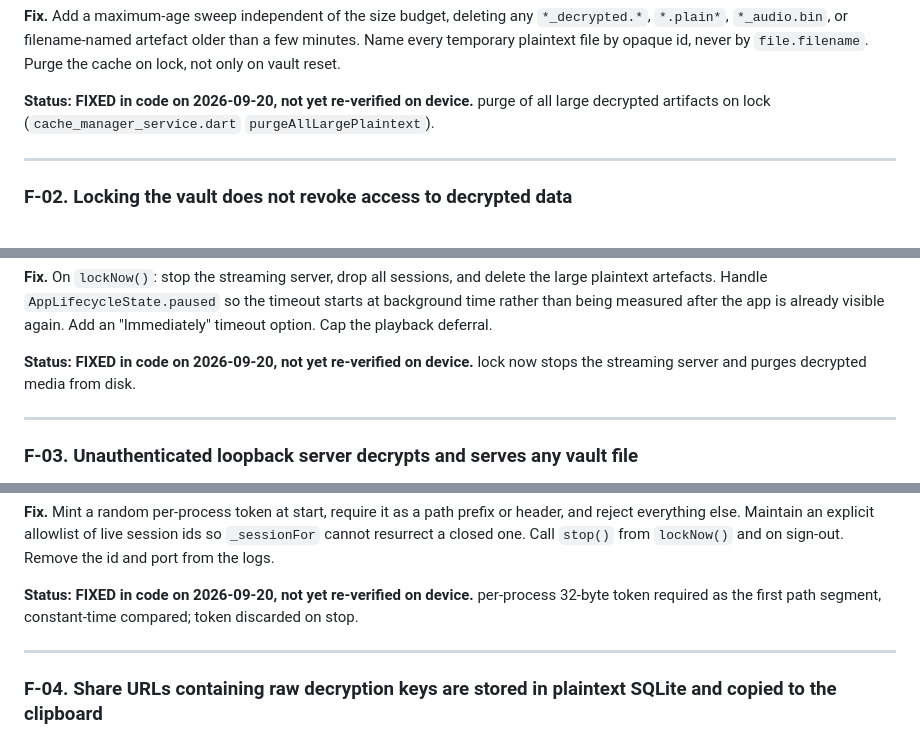
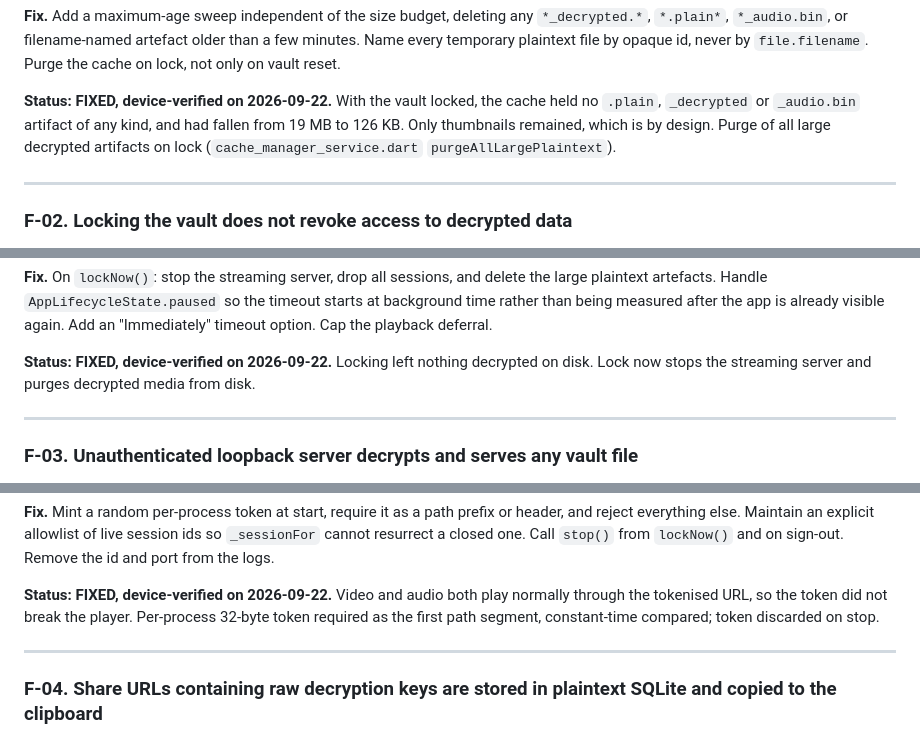
Before and after one commit to ciphernest-io/CipherNest, a Markdown page: docs/MASVS_REPORT.md, 3 parts joined by grey strips. GitHub-like rendering.

Commit message:
docs: five fixes upgraded to device-verified
Re-verified on 2026-09-22 against the findings they close:
- F-01 and F-02: with the vault locked the cache held no decrypted
  artifact of any kind, down from 19 MB to 126 KB, thumbnails only.
- F-03: video and audio both play through the tokenised URL.
- F-08: a real share link still opens, so the allowlist rejects nothing
  it should accept.
- F-33 and F-34: all four close behaviours confirmed, including the
  follow-up where an explicit lock now stops playback.

```diff
--- a/docs/MASVS_REPORT.md
+++ b/docs/MASVS_REPORT.md
@@ -192,7 +192,7 @@ Several of these are named after the user's own filename. `File('${dir.path}/${f
 
 **Fix.** Add a maximum-age sweep independent of the size budget, deleting any `*_decrypted.*`, `*.plain*`, `*_audio.bin`, or filename-named artefact older than a few minutes. Name every temporary plaintext file by opaque id, never by `file.filename`. Purge the cache on lock, not only on vault reset.
 
-**Status: FIXED in code on 2026-09-20, not yet re-verified on device.** purge of all large decrypted artifacts on lock (`cache_manager_service.dart` `purgeAllLargePlaintext`).
+**Status: FIXED, device-verified on 2026-09-22.** With the vault locked, the cache held no `.plain`, `_decrypted` or `_audio.bin` artifact of any kind, and had fallen from 19 MB to 126 KB. Only thumbnails remained, which is by design. Purge of all large decrypted artifacts on lock (`cache_manager_service.dart` `purgeAllLargePlaintext`).
 
 ---
 
@@ -216,7 +216,7 @@ Lock is also evaluated only on resume. `frontend/lib/src/app.dart:66-71` handles
 
 **Fix.** On `lockNow()`: stop the streaming server, drop all sessions, and delete the large plaintext artefacts. Handle `AppLifecycleState.paused` so the timeout starts at background time rather than being measured after the app is already visible again. Add an "Immediately" timeout option. Cap the playback deferral.
 
-**Status: FIXED in code on 2026-09-20, not yet re-verified on device.** lock now stops the streaming server and purges decrypted media from disk.
+**Status: FIXED, device-verified on 2026-09-22.** Locking left nothing decrypted on disk. Lock now stops the streaming server and purges decrypted media from disk.
 
 ---
 
@@ -249,7 +249,7 @@ Android does not namespace loopback per application. Any installed app holding `
 
 **Fix.** Mint a random per-process token at start, require it as a path prefix or header, and reject everything else. Maintain an explicit allowlist of live session ids so `_sessionFor` cannot resurrect a closed one. Call `stop()` from `lockNow()` and on sign-out. Remove the id and port from the logs.
 
-**Status: FIXED in code on 2026-09-20, not yet re-verified on device.** per-process 32-byte token required as the first path segment, constant-time compared; token discarded on stop.
+**Status: FIXED, device-verified on 2026-09-22.** Video and audio both play normally through the tokenised URL, so the token did not break the player. Per-process 32-byte token required as the first path segment, constant-time compared; token discarded on stop.
 
 ---
 
```
Also changed, not shown: other parts of docs/MASVS_REPORT.md (+2 -2 lines).
